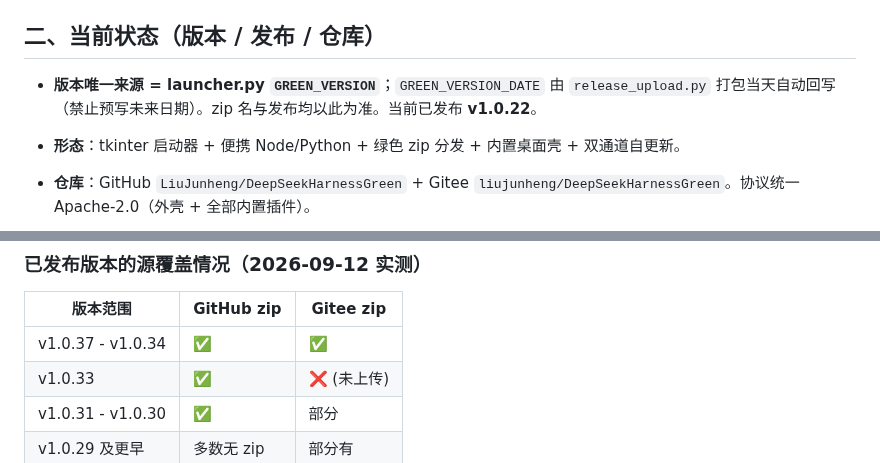
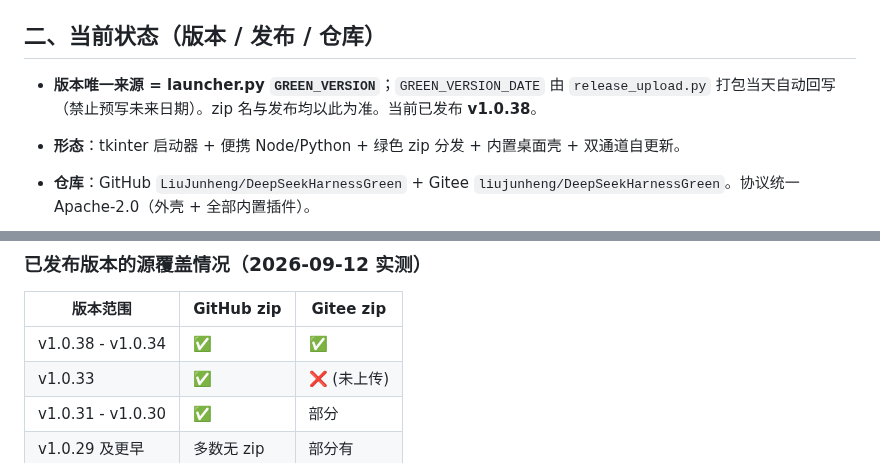
Before and after one commit to LiuJunheng/DeepSeekHarnessGreen, a Markdown page: DEV_NOTES.md, 2 parts joined by grey strips. GitHub-like rendering.

Commit message:
docs: DEV_NOTES 当前版本 v1.0.22 -> v1.0.38 + 版本覆盖表同步

```diff
--- a/DEV_NOTES.md
+++ b/DEV_NOTES.md
@@ -26,7 +26,7 @@
 
 ## 二、当前状态（版本 / 发布 / 仓库）
 
-* **版本唯一来源 = launcher.py** **`GREEN_VERSION`**；`GREEN_VERSION_DATE` 由 `release_upload.py` 打包当天自动回写（禁止预写未来日期）。zip 名与发布均以此为准。当前已发布 **v1.0.22**。
+* **版本唯一来源 = launcher.py** **`GREEN_VERSION`**；`GREEN_VERSION_DATE` 由 `release_upload.py` 打包当天自动回写（禁止预写未来日期）。zip 名与发布均以此为准。当前已发布 **v1.0.38**。
 
 * **形态**：tkinter 启动器 + 便携 Node/Python + 绿色 zip 分发 + 内置桌面壳 + 双通道自更新。
 
@@ -1055,7 +1055,7 @@ for r in result[:5]:
 
 | 版本范围 | GitHub zip | Gitee zip |
 |---------|-----------|----------|
-| v1.0.37 - v1.0.34 | ✅ | ✅ |
+| v1.0.38 - v1.0.34 | ✅ | ✅ |
 | v1.0.33 | ✅ | ❌ (未上传) |
 | v1.0.31 - v1.0.30 | ✅ | 部分 |
 | v1.0.29 及更早 | 多数无 zip | 部分有 |
```
